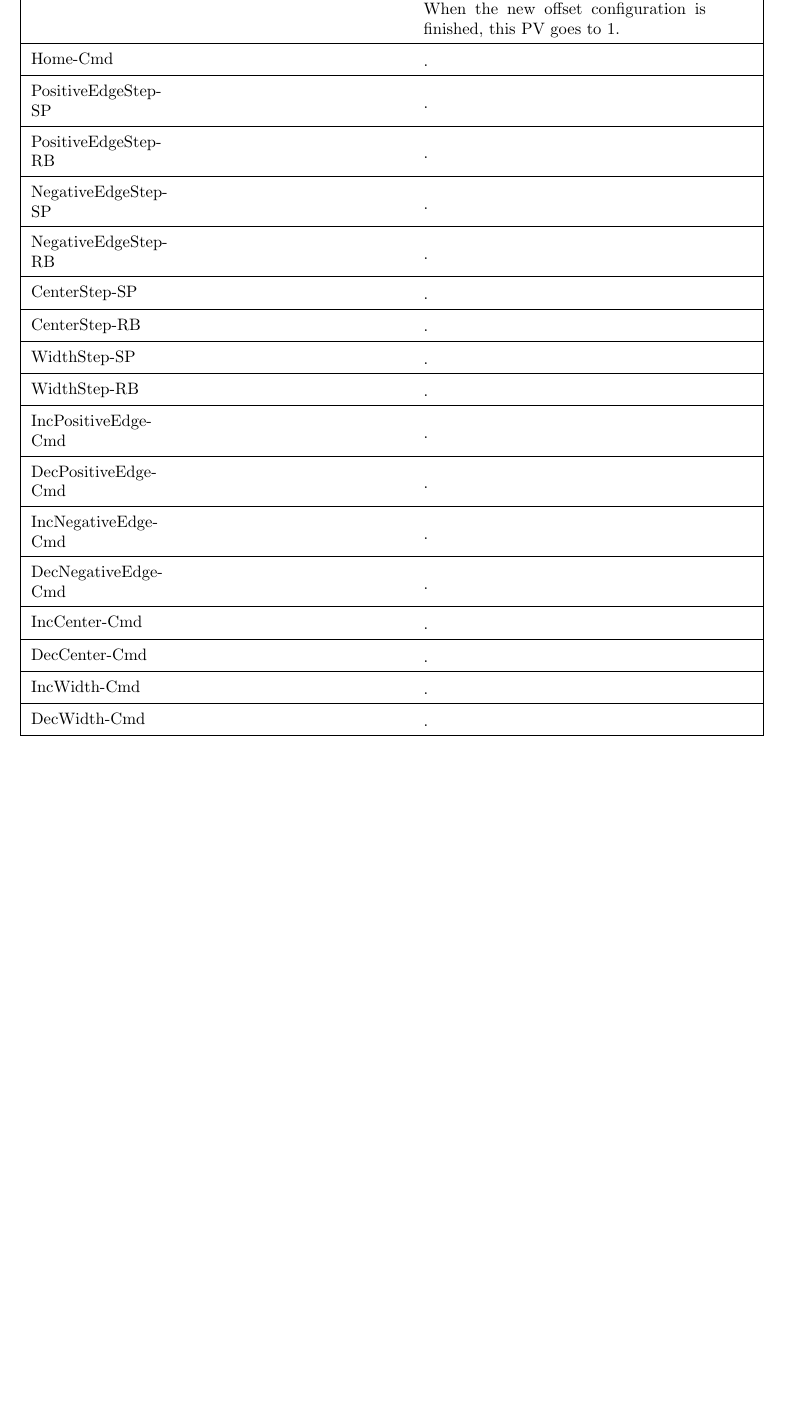
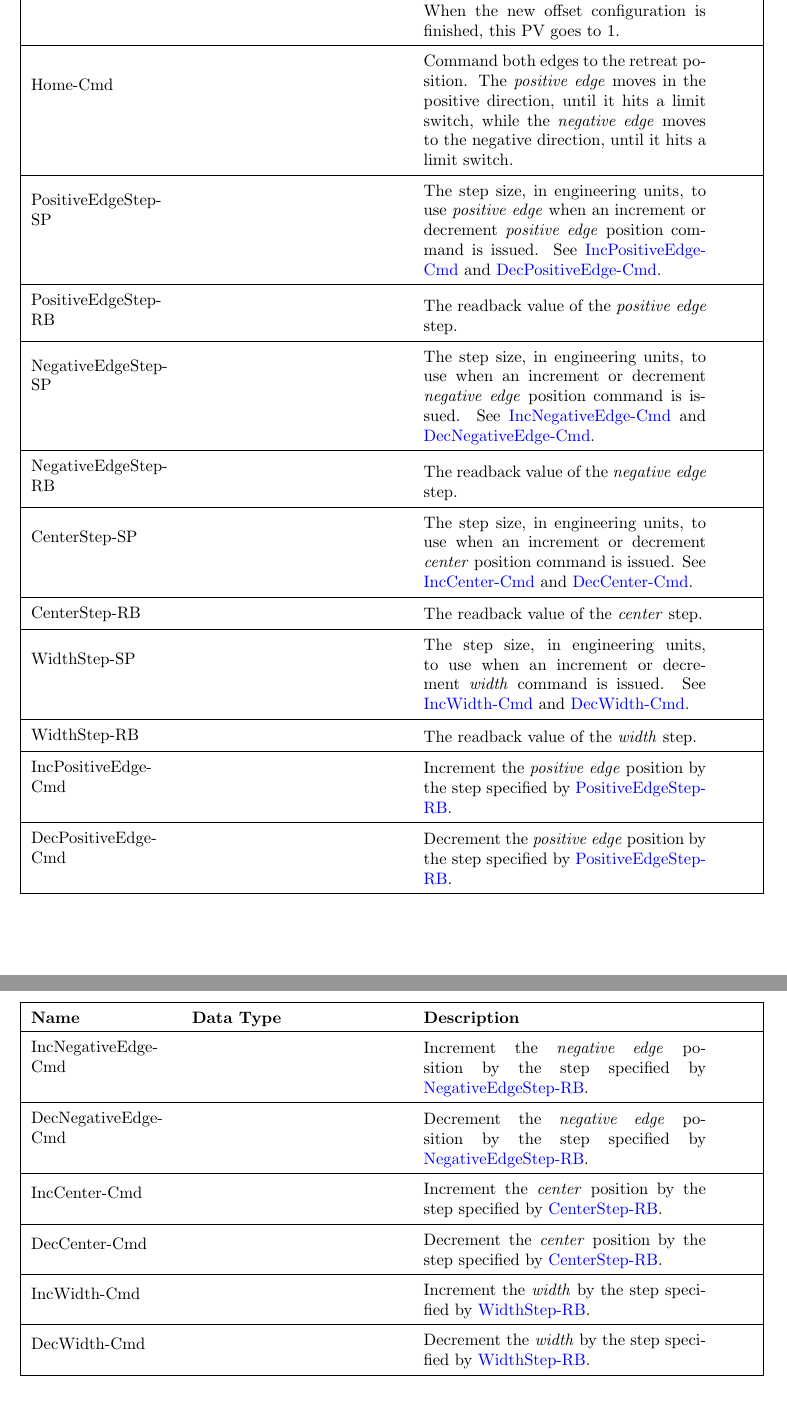
Before and after one commit to lnls-sirius/diff-ctrl-epics-ioc, a LaTeX document (documentation/Diff_Ctrl_IOC_User_Guide.tex): part of page 10 of 10 before the commit and two parts of pages 10 and 11 of 11 after it, the two joined at a grey line, cut so that both start at the same text, the shorter picture padded with empty space. Compiled offline with pdfLaTeX.

Commit message:
documentation/: Finish PV descriptions
Finish PV descriptions in documentation/Diff_Ctrl_IOC_User_Guide.tex

```diff
--- a/documentation/Diff_Ctrl_IOC_User_Guide.tex
+++ b/documentation/Diff_Ctrl_IOC_User_Guide.tex
@@ -393,71 +393,71 @@ docker rm <CONTAINER_NAME>
             \end{tabular} \hypertarget{pv:home-cmd}{}\\ \hline
         % --- row ---
         Home-Cmd &  & \begin{tabular}{@{}m{6cm}@{}}
-                .
+                Command both edges to the retreat position. The \emph{positive edge} moves in the positive direction, until it hits a limit switch, while the \emph{negative edge} moves to the negative direction, until it hits a limit switch.
             \end{tabular} \hypertarget{pv:positive-edge-step}{}\\ \hline
         % --- row ---
         PositiveEdgeStep-SP &  & \begin{tabular}{@{}m{6cm}@{}}
-                .
+                The step size, in engineering units, to use \emph{positive edge} when an increment or decrement \emph{positive edge} position command is issued. See \hyperlink{pv:inc-positive-edge-cmd}{IncPositiveEdge-Cmd} and \hyperlink{pv:dec-positive-edge-cmd}{DecPositiveEdge-Cmd}.
             \end{tabular} \hypertarget{}{}\\ \hline
         % --- row ---
         PositiveEdgeStep-RB &  & \begin{tabular}{@{}m{6cm}@{}}
-                .
+                The readback value of the \emph{positive edge} step.
             \end{tabular} \hypertarget{pv:negative-edge-step}{}\\ \hline
         % --- row ---
         NegativeEdgeStep-SP &  & \begin{tabular}{@{}m{6cm}@{}}
-                .
+                The step size, in engineering units, to use when an increment or decrement \emph{negative edge} position command is issued. See \hyperlink{pv:inc-negative-edge-cmd}{IncNegativeEdge-Cmd} and \hyperlink{pv:dec-negative-edge-cmd}{DecNegativeEdge-Cmd}.
             \end{tabular} \hypertarget{}{}\\ \hline
         % --- row ---
         NegativeEdgeStep-RB &  & \begin{tabular}{@{}m{6cm}@{}}
-                .
+                The readback value of the \emph{negative edge} step.
             \end{tabular} \hypertarget{pv:center-step}{}\\ \hline
         % --- row ---
         CenterStep-SP &  & \begin{tabular}{@{}m{6cm}@{}}
-                .
+                The step size, in engineering units, to use when an increment or decrement \emph{center} position command is issued. See \hyperlink{pv:inc-center-cmd}{IncCenter-Cmd} and \hyperlink{pv:dec-center-cmd}{DecCenter-Cmd}.
             \end{tabular} \hypertarget{}{}\\ \hline
         % --- row ---
         CenterStep-RB &  & \begin{tabular}{@{}m{6cm}@{}}
-                .
+                The readback value of the \emph{center} step.
             \end{tabular} \hypertarget{pv:width-step}{}\\ \hline
         % --- row ---
         WidthStep-SP &  & \begin{tabular}{@{}m{6cm}@{}}
-                .
+                The step size, in engineering units, to use when an increment or decrement \emph{width} command is issued. See \hyperlink{pv:inc-width-cmd}{IncWidth-Cmd} and \hyperlink{pv:dec-width-cmd}{DecWidth-Cmd}.
             \end{tabular} \hypertarget{}{}\\ \hline
         % --- row ---
         WidthStep-RB &  & \begin{tabular}{@{}m{6cm}@{}}
-                .
+                The readback value of the \emph{width} step.
             \end{tabular} \hypertarget{pv:inc-positive-edge-cmd}{}\\ \hline
         % --- row ---
         IncPositiveEdge-Cmd &  & \begin{tabular}{@{}m{6cm}@{}}
-                .
+                Increment the \emph{positive edge} position by the step specified by \hyperlink{pv:positive-edge-step}{PositiveEdgeStep-RB}.
             \end{tabular} \hypertarget{pv:dec-positive-edge-cmd}{}\\ \hline
         % --- row ---
         DecPositiveEdge-Cmd &  & \begin{tabular}{@{}m{6cm}@{}}
-                .
+                Decrement the \emph{positive edge} position by the step specified by \hyperlink{pv:positive-edge-step}{PositiveEdgeStep-RB}.
             \end{tabular} \hypertarget{pv:inc-negative-edge-cmd}{}\\ \hline
         % --- row ---
         IncNegativeEdge-Cmd &  & \begin{tabular}{@{}m{6cm}@{}}
-                .
+                Increment the \emph{negative edge} position by the step specified by \hyperlink{pv:negative-edge-step}{NegativeEdgeStep-RB}.
             \end{tabular} \hypertarget{pv:dec-negative-edge-cmd}{}\\ \hline
         % --- row ---
         DecNegativeEdge-Cmd &  & \begin{tabular}{@{}m{6cm}@{}}
-                .
+                Decrement the \emph{negative edge} position by the step specified by \hyperlink{pv:negative-edge-step}{NegativeEdgeStep-RB}.
             \end{tabular} \hypertarget{pv:inc-center-cmd}{}\\ \hline
         % --- row ---
         IncCenter-Cmd &  & \begin{tabular}{@{}m{6cm}@{}}
-                .
+                Increment the \emph{center} position by the step specified by \hyperlink{pv:center-step}{CenterStep-RB}.
             \end{tabular} \hypertarget{pv:dec-center-cmd}{}\\ \hline
         % --- row ---
         DecCenter-Cmd &  & \begin{tabular}{@{}m{6cm}@{}}
-                .
+                Decrement the \emph{center} position by the step specified by \hyperlink{pv:center-step}{CenterStep-RB}.
             \end{tabular} \hypertarget{pv:inc-width-cmd}{}\\ \hline
         % --- row ---
         IncWidth-Cmd &  & \begin{tabular}{@{}m{6cm}@{}}
-                .
+                Increment the \emph{width} by the step specified by \hyperlink{pv:width-step}{WidthStep-RB}.
             \end{tabular} \hypertarget{pv:dec-width-cmd}{}\\ \hline
         % --- row ---
         DecWidth-Cmd &  & \begin{tabular}{@{}m{6cm}@{}}
-                .
+                Decrement the \emph{width} by the step specified by \hyperlink{pv:width-step}{WidthStep-RB}.
             \end{tabular} \hypertarget{}{}\\ \hline
     \end{longtable}
 
```
